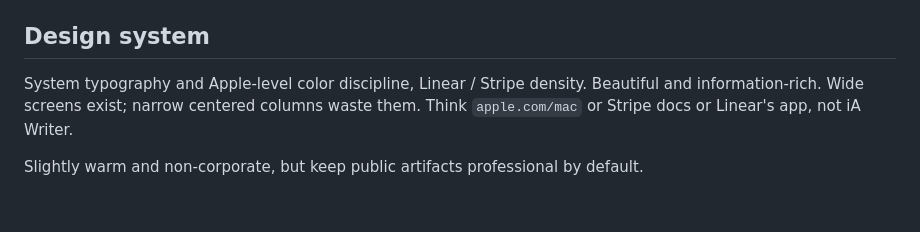
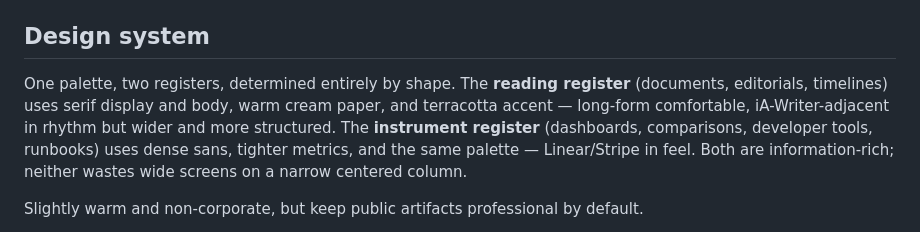
Before and after one commit to twidtwid/render-as-html, a Markdown page: SKILL.md, the part around the change. Drawn GitHub-style; blank space fills up the shorter version.

Commit message:
SKILL: align Design system intro with the two-register one truth
Co-Authored-By: Claude Opus 4.7 (1M context) <noreply@anthropic.com>

```diff
--- a/SKILL.md
+++ b/SKILL.md
@@ -273,7 +273,7 @@ Interaction patterns that show up across multiple shapes — use where they fit:
 
 ## Design system
 
-System typography and Apple-level color discipline, Linear / Stripe density. Beautiful and information-rich. Wide screens exist; narrow centered columns waste them. Think `apple.com/mac` or Stripe docs or Linear's app, not iA Writer.
+One palette, two registers, determined entirely by shape. The **reading register** (documents, editorials, timelines) uses serif display and body, warm cream paper, and terracotta accent — long-form comfortable, iA-Writer-adjacent in rhythm but wider and more structured. The **instrument register** (dashboards, comparisons, developer tools, runbooks) uses dense sans, tighter metrics, and the same palette — Linear/Stripe in feel. Both are information-rich; neither wastes wide screens on a narrow centered column.
 
 Slightly warm and non-corporate, but keep public artifacts professional by default.
 
```
